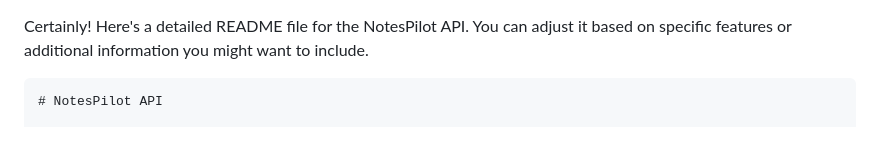
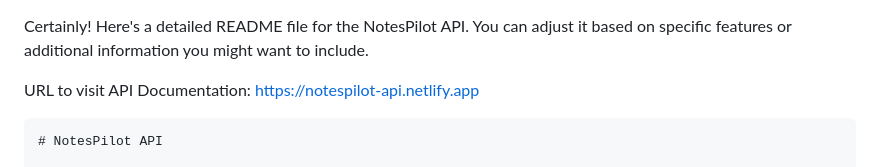
Before and after one commit to RehmanTyagi/NotesPilot-API, a Markdown page: README.md, the part around one of its changes. Drawn GitHub-style; blank space fills up the shorter version.

Commit message:
added live documentation link in readme

`````diff
--- a/README.md
+++ b/README.md
@@ -1,6 +1,8 @@
 Certainly! Here's a detailed README file for the NotesPilot API. You can adjust it based on specific features or additional information you might want to include.
 
-```markdown
+URL to visit API Documentation: https://notespilot-api.netlify.app
+
+````markdown
 # NotesPilot API
 
 Welcome to the NotesPilot API! NotesPilot is a robust API designed for seamless note-taking and management. This API allows developers to integrate note-taking functionalities into their applications with ease.
`````
Also changed, not shown: other parts of README.md (+3 -0 lines).
